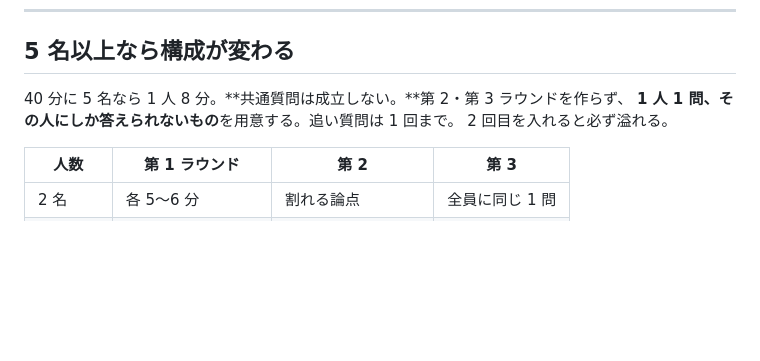
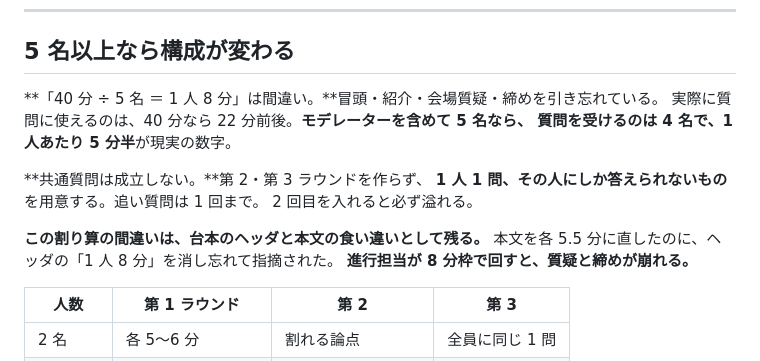
Before and after one commit to NyxFoundation/skills, a Markdown page: presentation/panel-moderator-script/SKILL.md, the part around the change. GitHub-like rendering; blank space fills up the shorter version.

Commit message:
presentation/panel-moderator-script: 「40 分 ÷ 5 名 ＝ 1 人 8 分」は間違い
冒頭・紹介・会場質疑・締めを引き忘れた割り算だった。実際に質問へ使えるのは 22 分前後で、
モデレーター込み 5 名なら質問を受けるのは 4 名。1 人あたり 5 分半が現実の数字。

台本でも同じ間違いをして、本文を各 5.5 分に直したあとヘッダの「1 人 8 分」を消し忘れ、
レビュアーに「進行担当が 8 分枠で運用すると質疑と締めが崩れる」と指摘された。

Co-Authored-By: Claude Opus 5 (1M context) <noreply@anthropic.com>
Claude-Session: https://claude.ai/code/session_01C3mTcFqV1qaxE1N1HpZvLZ

```diff
--- a/presentation/panel-moderator-script/SKILL.md
+++ b/presentation/panel-moderator-script/SKILL.md
@@ -129,9 +129,17 @@ python assets/spoken_check.py script.md      # 太字・長文・受け・地な
 
 ## 5 名以上なら構成が変わる
 
-40 分に 5 名なら 1 人 8 分。**共通質問は成立しない。**第 2・第 3 ラウンドを作らず、
+**「40 分 ÷ 5 名 ＝ 1 人 8 分」は間違い。**冒頭・紹介・会場質疑・締めを引き忘れている。
+実際に質問に使えるのは、40 分なら 22 分前後。**モデレーターを含めて 5 名なら、
+質問を受けるのは 4 名で、1 人あたり 5 分半**が現実の数字。
+
+**共通質問は成立しない。**第 2・第 3 ラウンドを作らず、
 **1 人 1 問、その人にしか答えられないもの**を用意する。追い質問は 1 回まで。
 2 回目を入れると必ず溢れる。
+
+**この割り算の間違いは、台本のヘッダと本文の食い違いとして残る。**
+本文を各 5.5 分に直したのに、ヘッダの「1 人 8 分」を消し忘れて指摘された。
+**進行担当が 8 分枠で回すと、質疑と締めが崩れる。**
 
 | 人数 | 第 1 ラウンド | 第 2 | 第 3 |
 |---|---|---|---|
```
Also changed, not shown: 1 other file.
